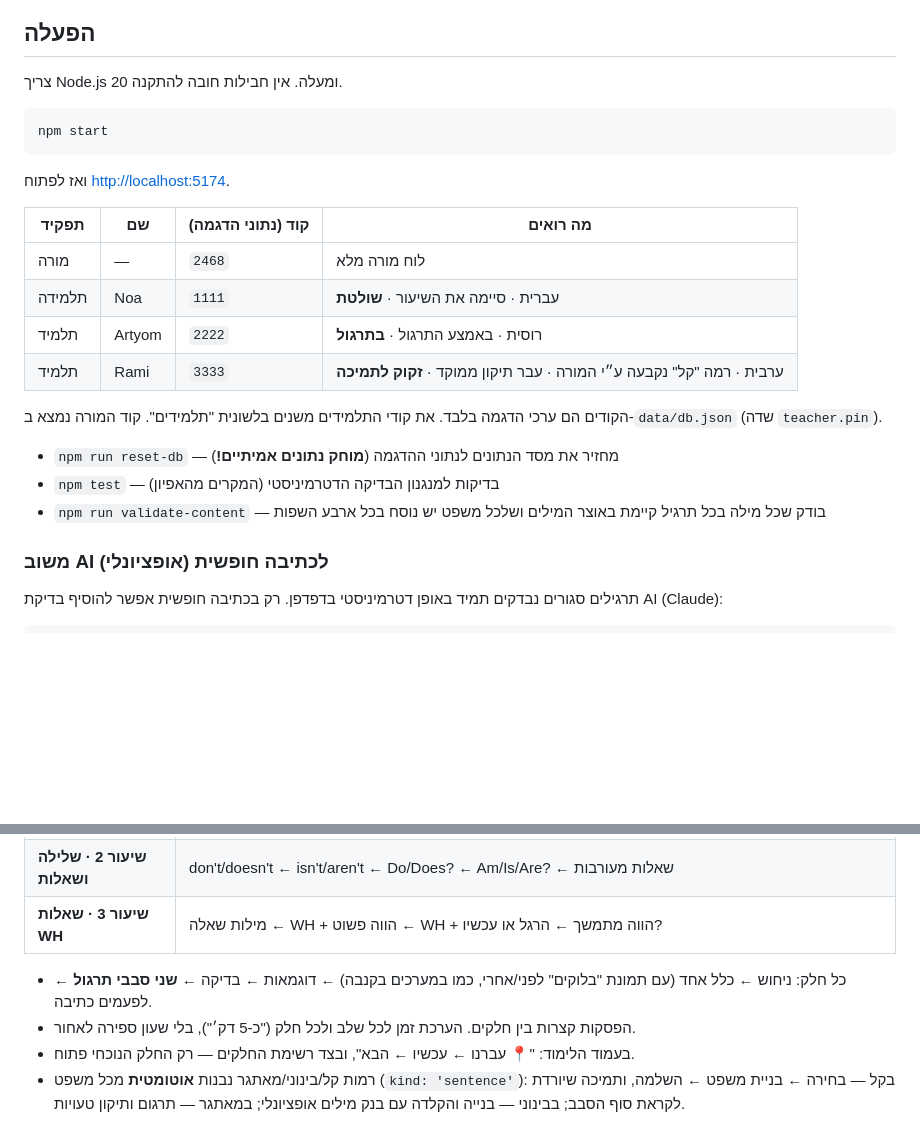
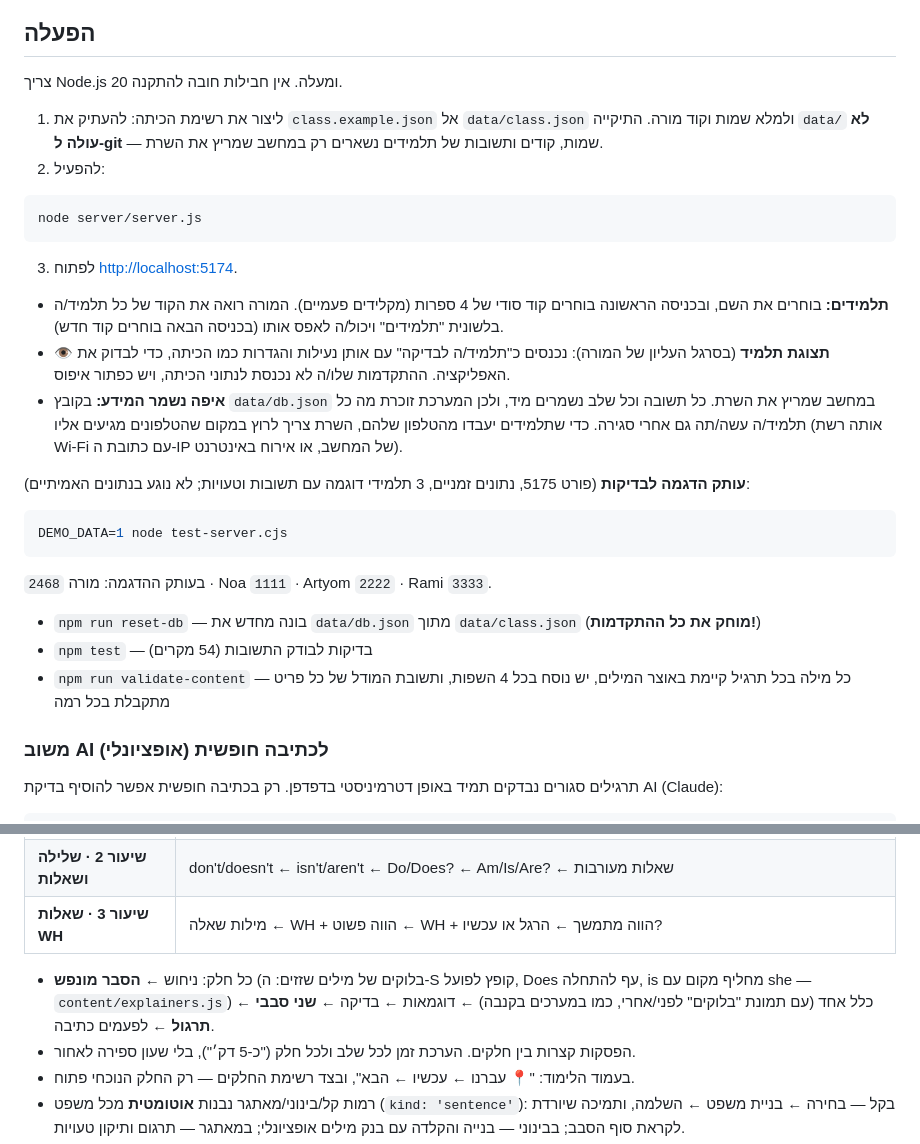
Before and after one commit to OrLevS/present-tense-lab, a Markdown page: README.md, 2 parts joined by grey strips. Rendered like a GitHub page; blank space fills up the shorter version.

Commit message:
README: class setup, first-login codes, student view, where data lives
Co-Authored-By: Claude Opus 5.5 <noreply@anthropic.com>

````diff
--- a/README.md
+++ b/README.md
@@ -14,24 +14,35 @@
 
 צריך Node.js 20 ומעלה. אין חבילות חובה להתקנה.
 
+1. ליצור את רשימת הכיתה: להעתיק את `class.example.json` אל `data/class.json` ולמלא שמות וקוד מורה.
+   התיקייה `data/` **לא עולה ל-git** — שמות, קודים ותשובות של תלמידים נשארים רק במחשב שמריץ את השרת.
+2. להפעיל:
+
 ```bash
-npm start
+node server/server.js
 ```
 
-ואז לפתוח <http://localhost:5174>.
+3. לפתוח <http://localhost:5174>.
 
-| תפקיד | שם | קוד (נתוני הדגמה) | מה רואים |
-|---|---|---|---|
-| מורה | — | `2468` | לוח מורה מלא |
-| תלמידה | Noa | `1111` | עברית · סיימה את השיעור · **שולטת** |
-| תלמיד | Artyom | `2222` | רוסית · באמצע התרגול · **בתרגול** |
-| תלמיד | Rami | `3333` | ערבית · רמה "קל" נקבעה ע״י המורה · עבר תיקון ממוקד · **זקוק לתמיכה** |
+- **תלמידים:** בוחרים את השם, ובכניסה הראשונה בוחרים קוד סודי של 4 ספרות (מקלידים פעמיים).
+  המורה רואה את הקוד של כל תלמיד/ה בלשונית "תלמידים" ויכול/ה לאפס אותו (בכניסה הבאה בוחרים קוד חדש).
+- **👁 תצוגת תלמיד** (בסרגל העליון של המורה): נכנסים כ"תלמיד/ה לבדיקה" עם אותן נעילות והגדרות כמו הכיתה,
+  כדי לבדוק את האפליקציה. ההתקדמות שלו/ה לא נכנסת לנתוני הכיתה, ויש כפתור איפוס.
+- **איפה נשמר המידע:** בקובץ `data/db.json` במחשב שמריץ את השרת. כל תשובה וכל שלב נשמרים מיד, ולכן המערכת זוכרת
+  מה כל תלמיד/ה עשה/תה גם אחרי סגירה. כדי שתלמידים יעבדו מהטלפון שלהם, השרת צריך לרוץ במקום שהטלפונים מגיעים אליו
+  (אותה רשת Wi-Fi עם כתובת ה-IP של המחשב, או אירוח באינטרנט).
 
-הקודים הם ערכי הדגמה בלבד. את קודי התלמידים משנים בלשונית "תלמידים". קוד המורה נמצא ב-`data/db.json` (שדה `teacher.pin`).
+**עותק הדגמה לבדיקות** (פורט 5175, נתונים זמניים, 3 תלמידי דוגמה עם תשובות וטעויות; לא נוגע בנתונים האמיתיים):
 
-- `npm run reset-db` — מחזיר את מסד הנתונים לנתוני ההדגמה (**מוחק נתונים אמיתיים!**)
-- `npm test` — בדיקות למנגנון הבדיקה הדטרמיניסטי (המקרים מהאפיון)
-- `npm run validate-content` — בודק שכל מילה בכל תרגיל קיימת באוצר המילים ושלכל משפט יש נוסח בכל ארבע השפות
+```bash
+DEMO_DATA=1 node test-server.cjs
+```
+
+בעותק ההדגמה: מורה `2468` · Noa `1111` · Artyom `2222` · Rami `3333`.
+
+- `npm run reset-db` — בונה מחדש את `data/db.json` מתוך `data/class.json` (**מוחק את כל ההתקדמות!**)
+- `npm test` — בדיקות לבודק התשובות (54 מקרים)
+- `npm run validate-content` — כל מילה בכל תרגיל קיימת באוצר המילים, יש נוסח בכל 4 השפות, ותשובת המודל של כל פריט מתקבלת בכל רמה
 
 ### משוב AI לכתיבה חופשית (אופציונלי)
 תרגילים סגורים נבדקים תמיד באופן דטרמיניסטי בדפדפן. רק בכתיבה חופשית אפשר להוסיף בדיקת AI (Claude):
@@ -50,7 +61,7 @@ npm install
 | **שיעור 2 · שלילה ושאלות** | don't/doesn't ← isn't/aren't ← Do/Does? ← Am/Is/Are? ← שאלות מעורבות |
 | **שיעור 3 · שאלות WH** | מילות שאלה ← WH + הווה פשוט ← WH + הווה מתמשך ← הרגל או עכשיו? |
 
-- כל חלק: ניחוש ← כלל אחד (עם תמונת "בלוקים" לפני/אחרי, כמו במערכים בקנבה) ← דוגמאות ← בדיקה ← **שני סבבי תרגול** ← לפעמים כתיבה.
+- כל חלק: ניחוש ← **הסבר מונפש** (בלוקים של מילים שזזים: ה-S קופץ לפועל, Does עף להתחלה, is מחליף מקום עם she — `content/explainers.js`) ← כלל אחד (עם תמונת "בלוקים" לפני/אחרי, כמו במערכים בקנבה) ← דוגמאות ← בדיקה ← **שני סבבי תרגול** ← לפעמים כתיבה.
 - הפסקות קצרות בין חלקים. הערכת זמן לכל שלב ולכל חלק ("כ-5 דק׳"), בלי שעון ספירה לאחור.
 - בעמוד הלימוד: "📍 עברנו ← עכשיו ← הבא", ובצד רשימת החלקים — רק החלק הנוכחי פתוח.
 - רמות קל/בינוני/מאתגר נבנות **אוטומטית** מכל משפט (`kind: 'sentence'`): בקל — בחירה ← בניית משפט ← השלמה, ותמיכה שיורדת לקראת סוף הסבב; בבינוני — בנייה והקלדה עם בנק מילים אופציונלי; במאתגר — תרגום ותיקון טעויות.
````
